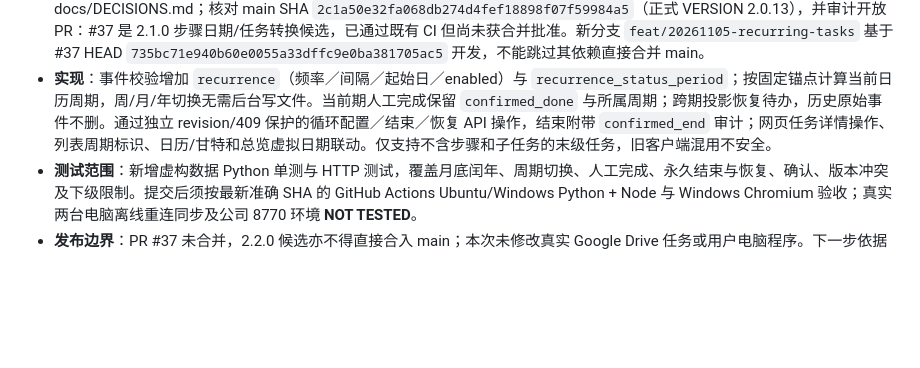
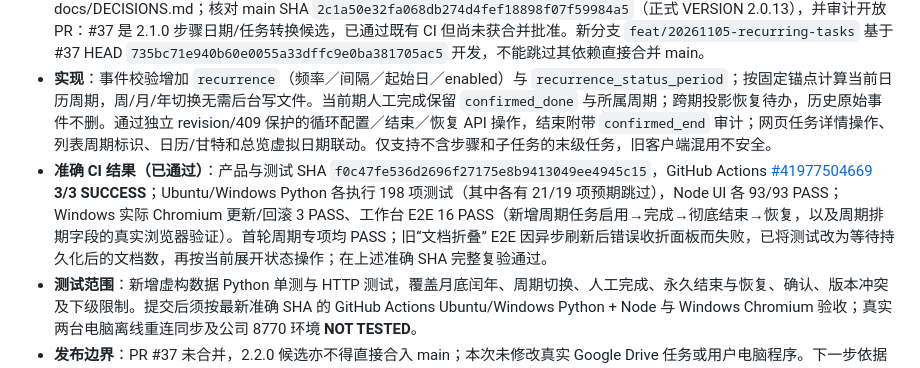
Before and after one commit to yudacheng666/AIWorkSpace, a Markdown page: docs/PROJECT_STATE.md, the part around the change. Drawn GitHub-style; blank space fills up the shorter version.

Commit message:
docs: record exact SHA and passing GitHub Actions for recurring-task candidate

```diff
--- a/docs/PROJECT_STATE.md
+++ b/docs/PROJECT_STATE.md
@@ -5,6 +5,7 @@
 - **需求**：可设置每天／每周／每月／每年重复与间隔，本周期人工确认完成后列入已完成；下一周期在读取时重新显示为待办；明确确认彻底结束后不再重复，后续可以恢复原循环。
 - **项目规则复核**：开始前已阅读 AGENTS.md、README.md、docs/REQUIREMENTS.md、docs/PROJECT_STATE.md、docs/DECISIONS.md；核对 main SHA `2c1a50e32fa068db274d4fef18898f07f59984a5`（正式 VERSION 2.0.13），并审计开放 PR：#37 是 2.1.0 步骤日期/任务转换候选，已通过既有 CI 但尚未获合并批准。新分支 `feat/20261105-recurring-tasks` 基于 #37 HEAD `735bc71e940b60e0055a33dffc9e0ba381705ac5` 开发，不能跳过其依赖直接合并 main。
 - **实现**：事件校验增加 `recurrence`（频率／间隔／起始日／enabled）与 `recurrence_status_period`；按固定锚点计算当前日历周期，周/月/年切换无需后台写文件。当前期人工完成保留 `confirmed_done` 与所属周期；跨期投影恢复待办，历史原始事件不删。通过独立 revision/409 保护的循环配置／结束／恢复 API 操作，结束附带 `confirmed_end` 审计；网页任务详情操作、列表周期标识、日历/甘特和总览虚拟日期联动。仅支持不含步骤和子任务的末级任务，旧客户端混用不安全。
+- **准确 CI 结果（已通过）**：产品与测试 SHA `f0c47fe536d2696f27175e8b9413049ee4945c15`，GitHub Actions [#41977504669](https://github.com/yudacheng666/AIWorkSpace/actions/runs/41977504669) **3/3 SUCCESS**；Ubuntu/Windows Python 各执行 198 项测试（其中各有 21/19 项预期跳过），Node UI 各 93/93 PASS；Windows 实际 Chromium 更新/回滚 3 PASS、工作台 E2E 16 PASS（新增周期任务启用→完成→彻底结束→恢复，以及周期排期字段的真实浏览器验证）。首轮周期专项均 PASS；旧“文档折叠” E2E 因异步刷新后错误收折面板而失败，已将测试改为等待持久化后的文档数，再按当前展开状态操作；在上述准确 SHA 完整复验通过。
 - **测试范围**：新增虚构数据 Python 单测与 HTTP 测试，覆盖月底闰年、周期切换、人工完成、永久结束与恢复、确认、版本冲突及下级限制。提交后须按最新准确 SHA 的 GitHub Actions Ubuntu/Windows Python + Node 与 Windows Chromium 验收；真实两台电脑离线重连同步及公司 8770 环境 **NOT TESTED**。
 - **发布边界**：PR #37 未合并，2.2.0 候选亦不得直接合入 main；本次未修改真实 Google Drive 任务或用户电脑程序。下一步依据准确 SHA CI 修复缺陷，保留与 #37 的依赖及用户合并审批。
 
```
